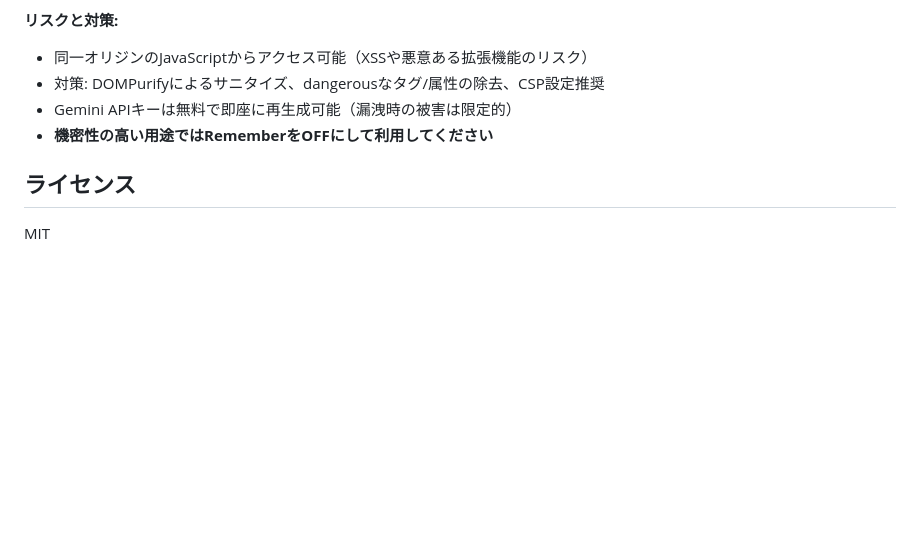
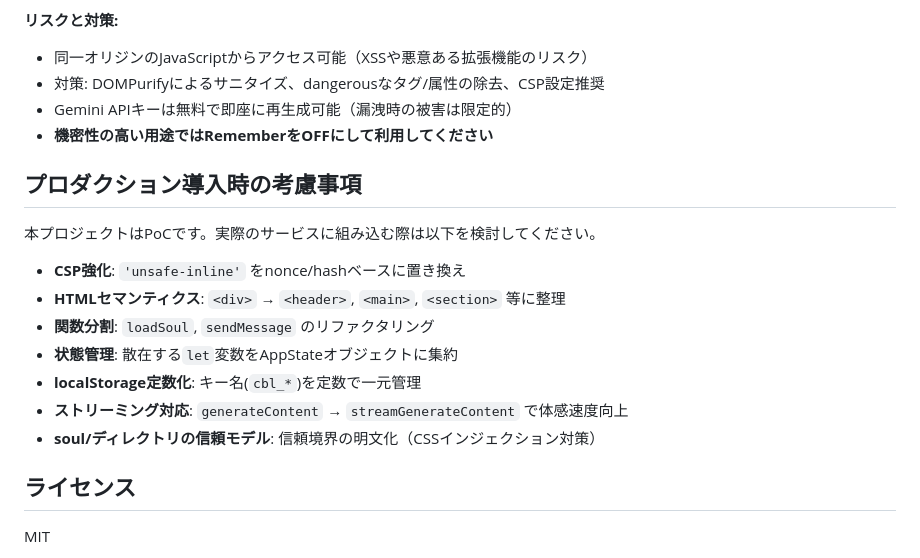
Before and after one commit to goodsun/chatbotlite, a Markdown page: README.md, the part around the change. GitHub-like rendering; blank space fills up the shorter version.

Commit message:
docs: add production considerations section to README

```diff
--- a/README.md
+++ b/README.md
@@ -122,6 +122,18 @@ System Promptにドキュメント全文を貼り付ければ、
 - Gemini APIキーは無料で即座に再生成可能（漏洩時の被害は限定的）
 - **機密性の高い用途ではRememberをOFFにして利用してください**
 
+## プロダクション導入時の考慮事項
+
+本プロジェクトはPoCです。実際のサービスに組み込む際は以下を検討してください。
+
+- **CSP強化**: `'unsafe-inline'` をnonce/hashベースに置き換え
+- **HTMLセマンティクス**: `<div>` → `<header>`, `<main>`, `<section>` 等に整理
+- **関数分割**: `loadSoul`, `sendMessage` のリファクタリング
+- **状態管理**: 散在する`let`変数をAppStateオブジェクトに集約
+- **localStorage定数化**: キー名(`cbl_*`)を定数で一元管理
+- **ストリーミング対応**: `generateContent` → `streamGenerateContent` で体感速度向上
+- **soul/ディレクトリの信頼モデル**: 信頼境界の明文化（CSSインジェクション対策）
+
 ## ライセンス
 
 MIT
```
